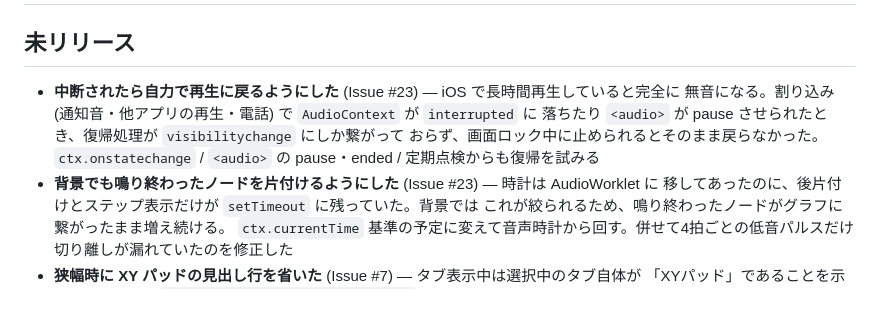
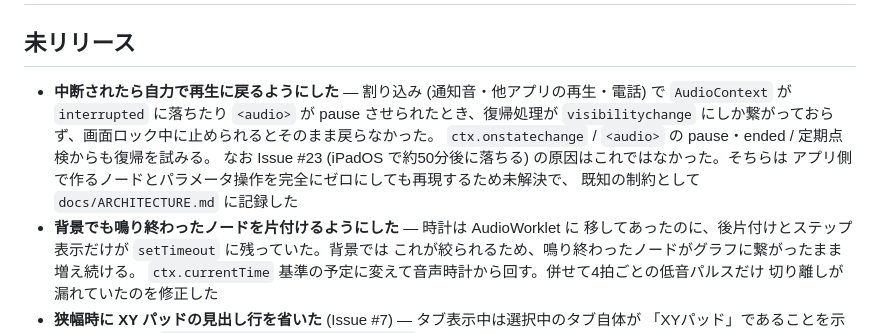
Before and after one commit to mrmt/elevator-one, a Markdown page: CHANGELOG.md, the part around the change. Rendered like a GitHub page; blank space fills up the shorter version.

```diff
--- a/CHANGELOG.md
+++ b/CHANGELOG.md
@@ -2,12 +2,14 @@
 
 ## 未リリース
 
-- **中断されたら自力で再生に戻るようにした** (Issue #23) — iOS で長時間再生していると完全に
-  無音になる。割り込み (通知音・他アプリの再生・電話) で `AudioContext` が `interrupted` に
-  落ちたり `<audio>` が pause させられたとき、復帰処理が `visibilitychange` にしか繋がって
-  おらず、画面ロック中に止められるとそのまま戻らなかった。`ctx.onstatechange` /
-  `<audio>` の pause・ended / 定期点検からも復帰を試みる
-- **背景でも鳴り終わったノードを片付けるようにした** (Issue #23) — 時計は AudioWorklet に
+- **中断されたら自力で再生に戻るようにした** — 割り込み (通知音・他アプリの再生・電話) で
+  `AudioContext` が `interrupted` に落ちたり `<audio>` が pause させられたとき、復帰処理が
+  `visibilitychange` にしか繋がっておらず、画面ロック中に止められるとそのまま戻らなかった。
+  `ctx.onstatechange` / `<audio>` の pause・ended / 定期点検からも復帰を試みる。
+  なお Issue #23 (iPadOS で約50分後に落ちる) の原因はこれではなかった。そちらは
+  アプリ側で作るノードとパラメータ操作を完全にゼロにしても再現するため未解決で、
+  既知の制約として `docs/ARCHITECTURE.md` に記録した
+- **背景でも鳴り終わったノードを片付けるようにした** — 時計は AudioWorklet に
   移してあったのに、後片付けとステップ表示だけが `setTimeout` に残っていた。背景では
   これが絞られるため、鳴り終わったノードがグラフに繋がったまま増え続ける。
   `ctx.currentTime` 基準の予定に変えて音声時計から回す。併せて4拍ごとの低音パルスだけ
```
Also changed, not shown: README.md (+2 -0 lines), docs/ARCHITECTURE.md (+23 -2 lines).
